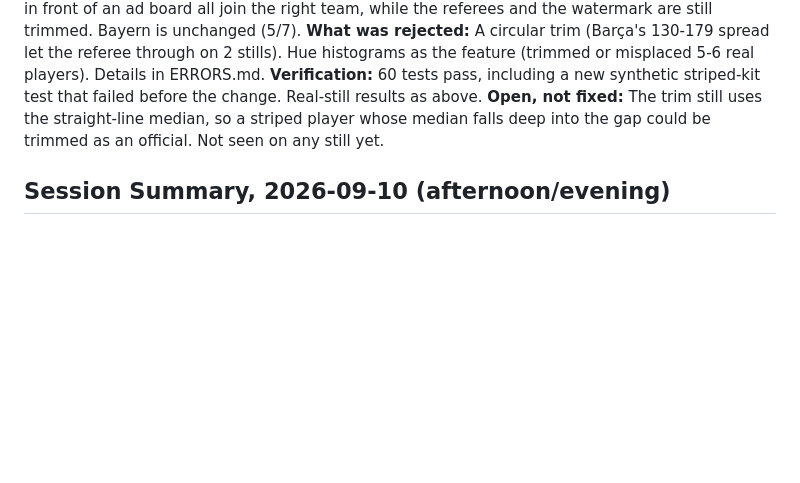
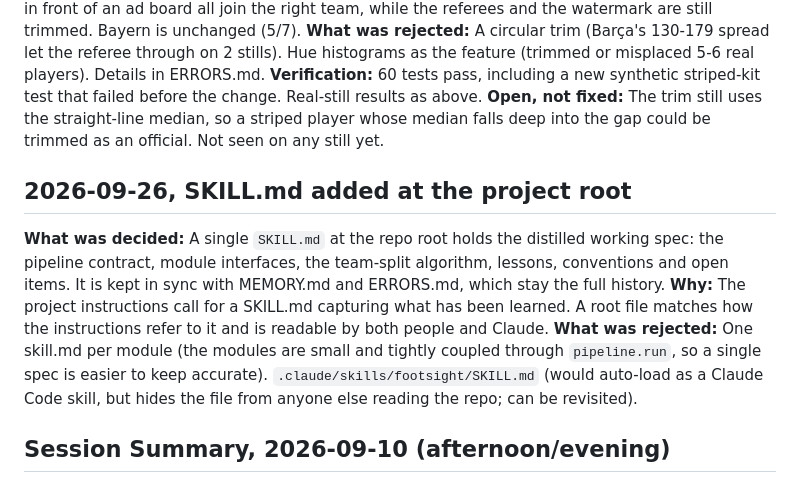
Before and after one commit to Leoshneido/footsight, a Markdown page: MEMORY.md, the part around the change. GitHub-like rendering; blank space fills up the shorter version.

Commit message:
docs: add SKILL.md project spec; log placement decision
Co-Authored-By: Claude Opus 5.5 <noreply@anthropic.com>

```diff
--- a/MEMORY.md
+++ b/MEMORY.md
@@ -90,6 +90,11 @@ Decision log for footsight. Read at the start of every session before doing anyt
 **Verification:** 60 tests pass, including a new synthetic striped-kit test that failed before the change. Real-still results as above.
 **Open, not fixed:** The trim still uses the straight-line median, so a striped player whose median falls deep into the gap could be trimmed as an official. Not seen on any still yet.
 
+## 2026-09-26, SKILL.md added at the project root
+**What was decided:** A single `SKILL.md` at the repo root holds the distilled working spec: the pipeline contract, module interfaces, the team-split algorithm, lessons, conventions and open items. It is kept in sync with MEMORY.md and ERRORS.md, which stay the full history.
+**Why:** The project instructions call for a SKILL.md capturing what has been learned. A root file matches how the instructions refer to it and is readable by both people and Claude.
+**What was rejected:** One skill.md per module (the modules are small and tightly coupled through `pipeline.run`, so a single spec is easier to keep accurate). `.claude/skills/footsight/SKILL.md` (would auto-load as a Claude Code skill, but hides the file from anyone else reading the repo; can be revisited).
+
 ## Session Summary, 2026-09-10 (afternoon/evening)
 **Worked on:** Picking up the two "parked" hardening items from the earlier calibration-feasibility session, then the accepted ~91%-accuracy team-classification limitation.
 **Completed:** Discovered both parked items (horizon guard, subprocess error surfacing) were already fixed in an earlier commit (`c2604b9`) and the caveat noting them as open was just stale — corrected in MEMORY.md, no code change needed. Fixed the team-classification accuracy issue in two rounds: round 1 (cluster on hue+saturation instead of raw BGR) verified clean on the original Barça/Feyenoord still (22/22 correct, up from 20/22); round 2 (drop saturation, hue-only) was needed after a second real still (Bayern vs. Bodø/Glimt, user-added mid-session) revealed round 1 broke down on close-hued kits (red vs. yellow) — hue-only fixed that specific problem, confirmed by a regression test built to fail pre-fix and pass post-fix.
```
Also changed, not shown: SKILL.md (added, +77 -0 lines).
